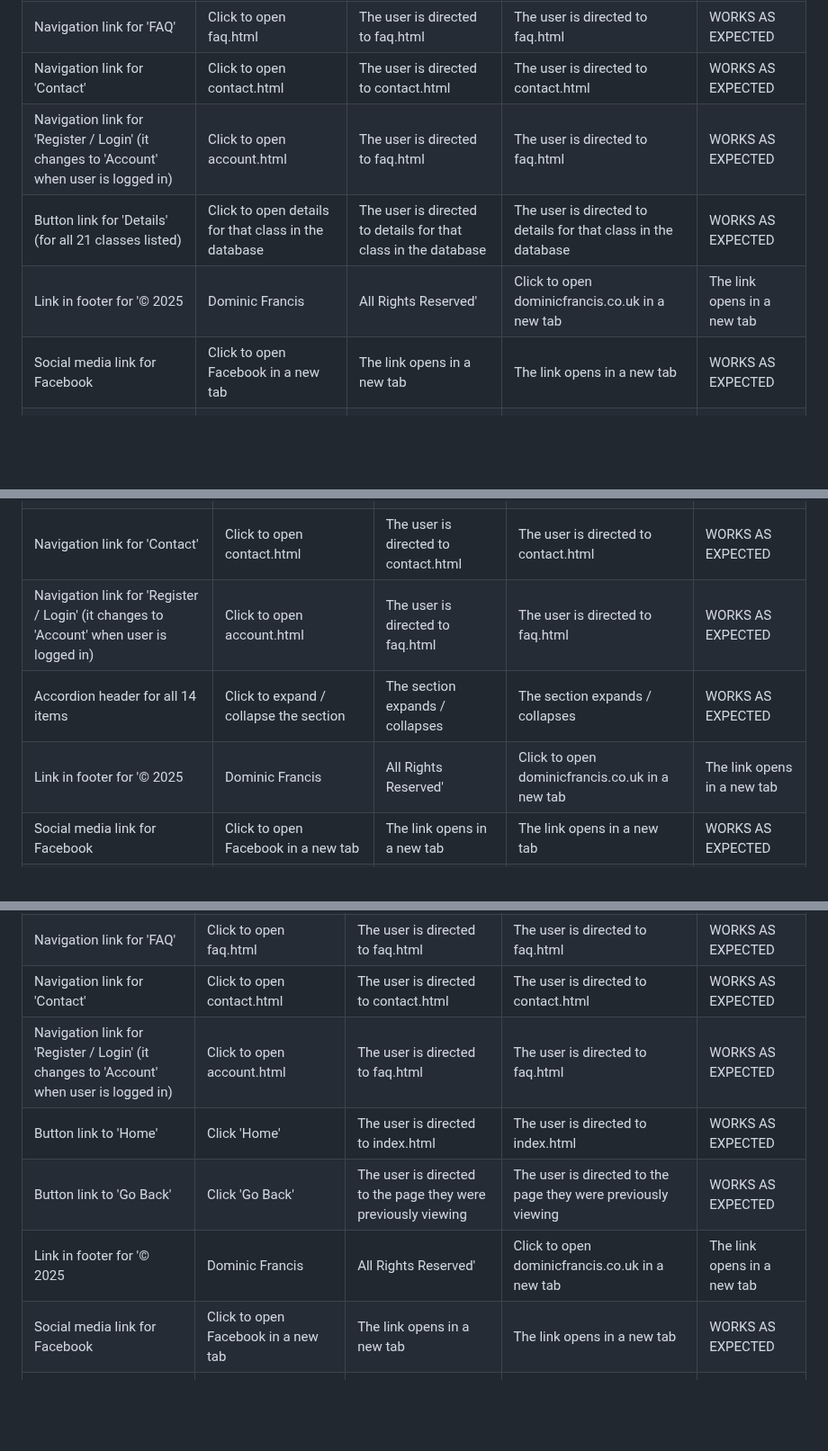
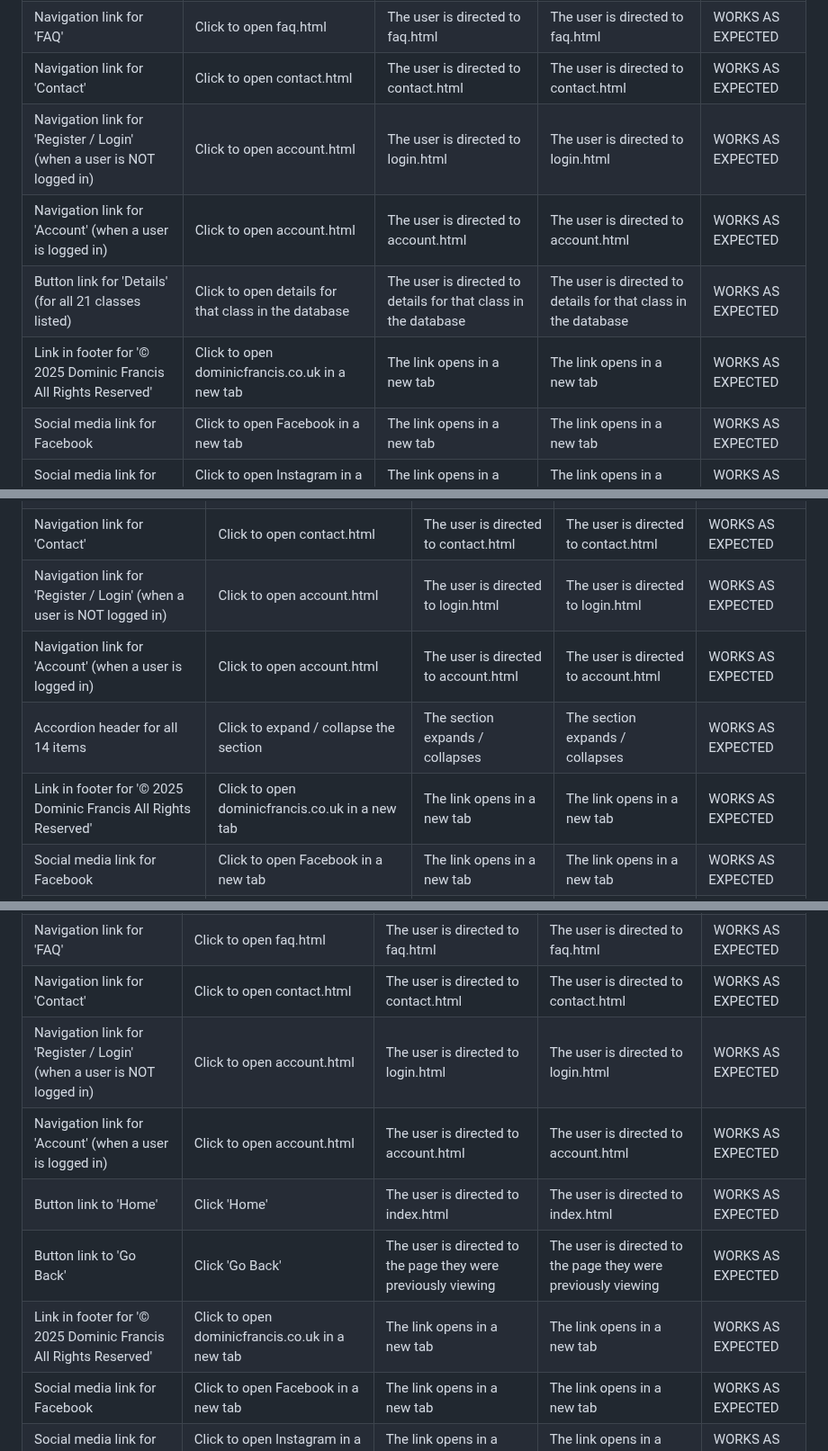
Before and after one commit to dvfrancis/craftr, a Markdown page: TESTING.md, 3 parts joined by grey strips. Shown at 90% size. Rendered like a GitHub page; blank space fills up the shorter version.

Commit message:
docs: update TESTING.md

```diff
--- a/TESTING.md
+++ b/TESTING.md
@@ -94,9 +95,10 @@
 | Navigation link for 'Classes' | Click to open diary.html | The user is directed to diary.html | The user is directed to diary.html | WORKS AS EXPECTED |
 | Navigation link for 'FAQ' | Click to open faq.html | The user is directed to faq.html | The user is directed to faq.html | WORKS AS EXPECTED |
 | Navigation link for 'Contact' | Click to open contact.html | The user is directed to contact.html | The user is directed to contact.html | WORKS AS EXPECTED |
-| Navigation link for 'Register / Login' (it changes to 'Account' when user is logged in) | Click to open account.html | The user is directed to faq.html | The user is directed to faq.html | WORKS AS EXPECTED |
+| Navigation link for 'Register / Login' (when a user is NOT logged in) | Click to open account.html | The user is directed to login.html | The user is directed to login.html | WORKS AS EXPECTED |
+| Navigation link for 'Account' (when a user is logged in) | Click to open account.html | The user is directed to account.html | The user is directed to account.html | WORKS AS EXPECTED |
 | Button link for 'Details' (for all 21 classes listed) | Click to open details for that class in the database | The user is directed to details for that class in the database | The user is directed to details for that class in the database | WORKS AS EXPECTED |
-| Link in footer for '© 2025 | Dominic Francis | All Rights Reserved' | Click to open dominicfrancis.co.uk in a new tab | The link opens in a new tab  | The link opens in a new tab | WORKS AS EXPECTED |
+| Link in footer for '© 2025 Dominic Francis All Rights Reserved' | Click to open dominicfrancis.co.uk in a new tab | The link opens in a new tab  | The link opens in a new tab | WORKS AS EXPECTED |
 | Social media link for Facebook | Click to open Facebook in a new tab  | The link opens in a new tab  | The link opens in a new tab | WORKS AS EXPECTED |
 | Social media link for Instagram | Click to open Instagram in a new tab  | The link opens in a new tab  | The link opens in a new tab | WORKS AS EXPECTED |
 | Social media link for Bluesky | Click to open Threads in a new tab  | The link opens in a new tab  | The link opens in a new tab | WORKS AS EXPECTED |
@@ -134,9 +137,10 @@ These results apply to all 21 classes:
 | Navigation link for 'Classes' | Click to open diary.html | The user is directed to diary.html | The user is directed to diary.html | WORKS AS EXPECTED |
 | Navigation link for 'FAQ' | Click to open faq.html | The user is directed to faq.html | The user is directed to faq.html | WORKS AS EXPECTED |
 | Navigation link for 'Contact' | Click to open contact.html | The user is directed to contact.html | The user is directed to contact.html | WORKS AS EXPECTED |
-| Navigation link for 'Register / Login' (it changes to 'Account' when user is logged in) | Click to open account.html | The user is directed to faq.html | The user is directed to faq.html | WORKS AS EXPECTED |
+| Navigation link for 'Register / Login' (when a user is NOT logged in) | Click to open account.html | The user is directed to login.html | The user is directed to login.html | WORKS AS EXPECTED |
+| Navigation link for 'Account' (when a user is logged in) | Click to open account.html | The user is directed to account.html | The user is directed to account.html | WORKS AS EXPECTED |
 | Accordion header for all 14 items | Click to expand / collapse the section | The section expands / collapses  | The section expands / collapses | WORKS AS EXPECTED |
-| Link in footer for '© 2025 | Dominic Francis | All Rights Reserved' | Click to open dominicfrancis.co.uk in a new tab | The link opens in a new tab  | The link opens in a new tab | WORKS AS EXPECTED |
+| Link in footer for '© 2025 Dominic Francis All Rights Reserved' | Click to open dominicfrancis.co.uk in a new tab | The link opens in a new tab  | The link opens in a new tab | WORKS AS EXPECTED |
 | Social media link for Facebook | Click to open Facebook in a new tab  | The link opens in a new tab  | The link opens in a new tab | WORKS AS EXPECTED |
 | Social media link for Instagram | Click to open Instagram in a new tab  | The link opens in a new tab  | The link opens in a new tab | WORKS AS EXPECTED |
 | Social media link for Bluesky | Click to open Threads in a new tab  | The link opens in a new tab  | The link opens in a new tab | WORKS AS EXPECTED |
@@ -263,10 +272,11 @@ These results apply to all 21 classes:
 | Navigation link for 'Classes' | Click to open diary.html | The user is directed to diary.html | The user is directed to diary.html | WORKS AS EXPECTED |
 | Navigation link for 'FAQ' | Click to open faq.html | The user is directed to faq.html | The user is directed to faq.html | WORKS AS EXPECTED |
 | Navigation link for 'Contact' | Click to open contact.html | The user is directed to contact.html | The user is directed to contact.html | WORKS AS EXPECTED |
-| Navigation link for 'Register / Login' (it changes to 'Account' when user is logged in) | Click to open account.html | The user is directed to faq.html | The user is directed to faq.html | WORKS AS EXPECTED |
+| Navigation link for 'Register / Login' (when a user is NOT logged in) | Click to open account.html | The user is directed to login.html | The user is directed to login.html | WORKS AS EXPECTED |
+| Navigation link for 'Account' (when a user is logged in) | Click to open account.html | The user is directed to account.html | The user is directed to account.html | WORKS AS EXPECTED |
 | Button link to 'Home' | Click 'Home' | The user is directed to index.html | The user is directed to index.html | WORKS AS EXPECTED |
 | Button link to 'Go Back' | Click 'Go Back' | The user is directed to the page they were previously viewing | The user is directed to the page they were previously viewing | WORKS AS EXPECTED |
-| Link in footer for '© 2025 | Dominic Francis | All Rights Reserved' | Click to open dominicfrancis.co.uk in a new tab | The link opens in a new tab  | The link opens in a new tab | WORKS AS EXPECTED |
+| Link in footer for '© 2025 Dominic Francis All Rights Reserved' | Click to open dominicfrancis.co.uk in a new tab | The link opens in a new tab  | The link opens in a new tab | WORKS AS EXPECTED |
 | Social media link for Facebook | Click to open Facebook in a new tab  | The link opens in a new tab  | The link opens in a new tab | WORKS AS EXPECTED |
 | Social media link for Instagram | Click to open Instagram in a new tab  | The link opens in a new tab  | The link opens in a new tab | WORKS AS EXPECTED |
 | Social media link for Bluesky | Click to open Threads in a new tab  | The link opens in a new tab  | The link opens in a new tab | WORKS AS EXPECTED |
```
Also changed, not shown: other parts of TESTING.md (+24 -16 lines).
